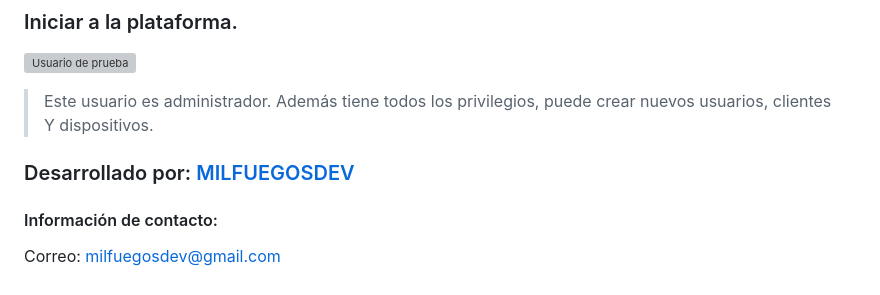
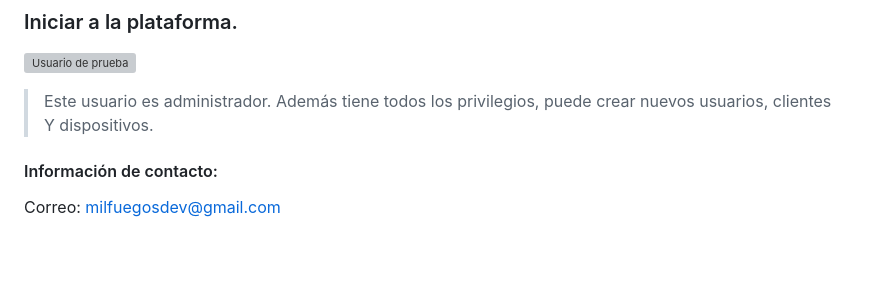
Before and after one commit to MilfuegosDEV/mansistem-project-internship, a Markdown page: README.md, the part around the change. GitHub-like rendering; blank space fills up the shorter version; grey boxes are pictures that could not be loaded.

```diff
--- a/README.md
+++ b/README.md
@@ -254,8 +254,5 @@ DATABASE_NAME = schema_name
 
 > Este usuario es administrador. Además tiene todos los privilegios, puede crear nuevos usuarios, clientes Y dispositivos.
 
-
-### Desarrollado por: [MILFUEGOSDEV]('https://github.com/milfuegosdev')
-
 #### Información de contacto:
 Correo: milfuegosdev@gmail.com
```
